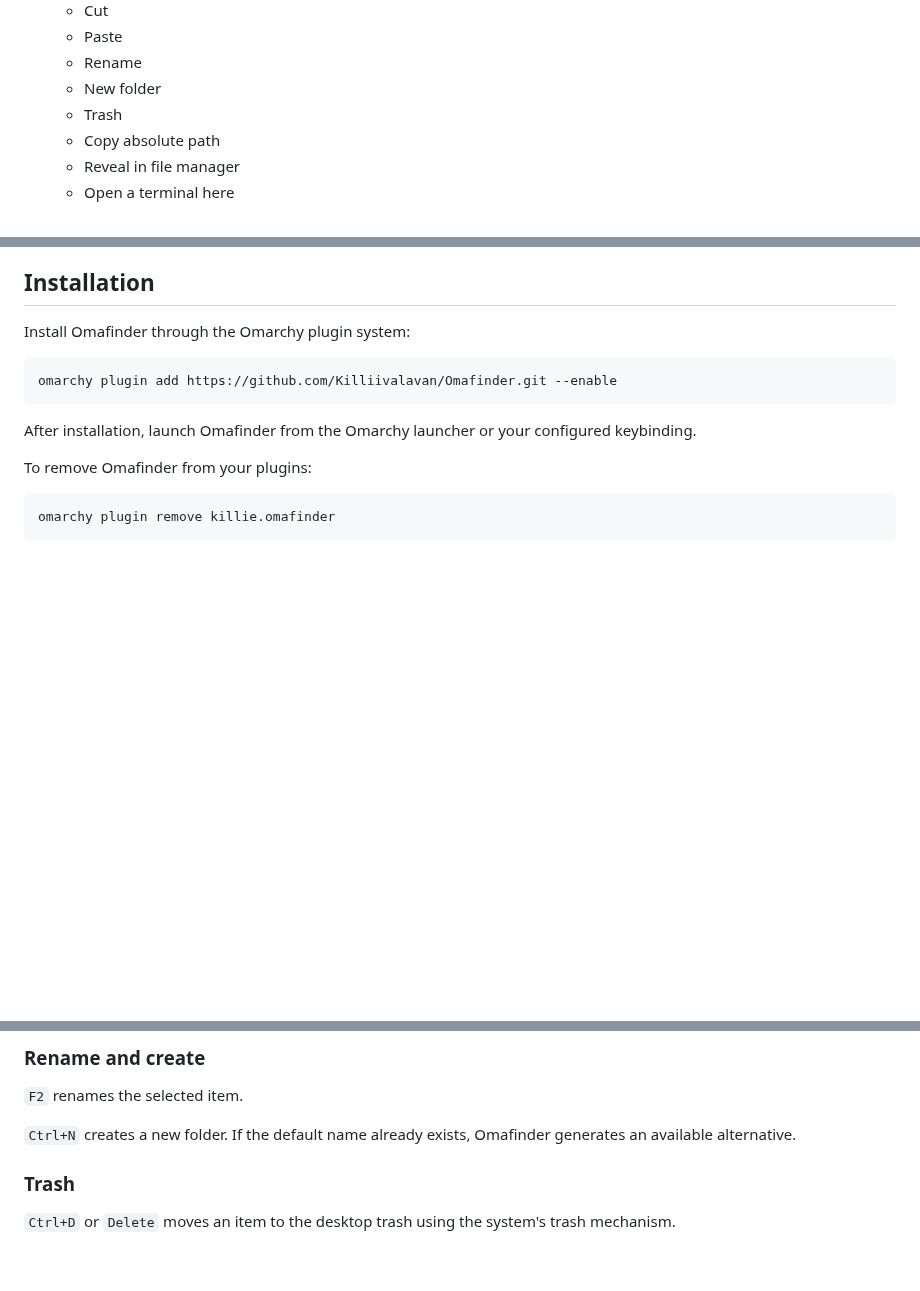
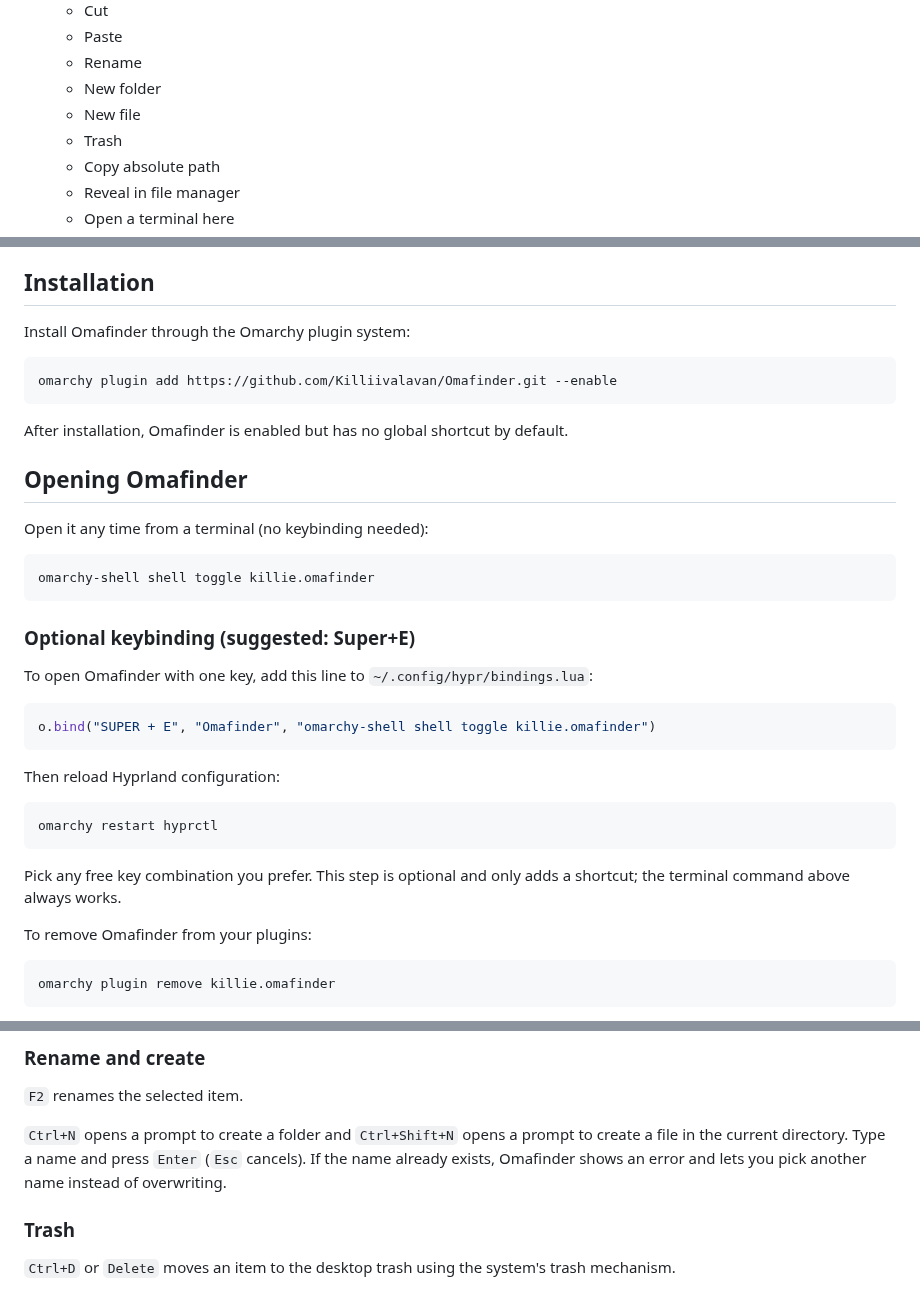
Before and after one commit to Killiivalavan/Omafinder, a Markdown page: README.md, 3 parts joined by grey strips. GitHub-like rendering; blank space fills up the shorter version.

````diff
--- a/README.md
+++ b/README.md
@@ -20,6 +24,7 @@ Omafinder is a transient filesystem navigator built for Omarchy. Summon it, find
   * Paste
   * Rename
   * New folder
+  * New file
   * Trash
   * Copy absolute path
   * Reveal in file manager
@@ -36,7 +41,31 @@ Install Omafinder through the Omarchy plugin system:
 omarchy plugin add https://github.com/Killiivalavan/Omafinder.git --enable
 ```
 
-After installation, launch Omafinder from the Omarchy launcher or your configured keybinding.
+After installation, Omafinder is enabled but has no global shortcut by default.
+
+## Opening Omafinder
+
+Open it any time from a terminal (no keybinding needed):
+
+```bash
+omarchy-shell shell toggle killie.omafinder
+```
+
+### Optional keybinding (suggested: Super+E)
+
+To open Omafinder with one key, add this line to `~/.config/hypr/bindings.lua`:
+
+```lua
+o.bind("SUPER + E", "Omafinder", "omarchy-shell shell toggle killie.omafinder")
+```
+
+Then reload Hyprland configuration:
+
+```bash
+omarchy restart hyprctl
+```
+
+Pick any free key combination you prefer. This step is optional and only adds a shortcut; the terminal command above always works.
 
 To remove Omafinder from your plugins:
 
@@ -150,7 +180,7 @@ Name conflicts are handled by generating a new name rather than overwriting the
 
 `F2` renames the selected item.
 
-`Ctrl+N` creates a new folder. If the default name already exists, Omafinder generates an available alternative.
+`Ctrl+N` opens a prompt to create a folder and `Ctrl+Shift+N` opens a prompt to create a file in the current directory. Type a name and press `Enter` (`Esc` cancels). If the name already exists, Omafinder shows an error and lets you pick another name instead of overwriting.
 
 ### Trash
 
````
Also changed, not shown: other parts of README.md (+5 -0 lines), preview-search.png (added), preview.png (added), 1 other file.
